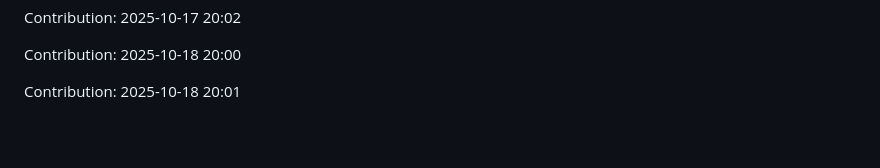
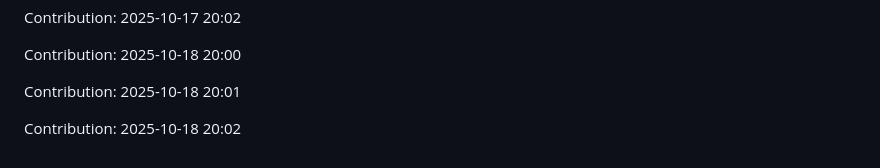
Before and after one commit to iKnowLab-Projects/IITP_AGI_STT, a Markdown page: README.md, the part around the change. Rendered like a GitHub page; blank space fills up the shorter version.

Commit message:
"Contribution: 2025-10-18 20:02"

```diff
--- a/README.md
+++ b/README.md
@@ -367,3 +367,5 @@ Contribution: 2025-10-17 20:02
 Contribution: 2025-10-18 20:00
 
 Contribution: 2025-10-18 20:01
+
+Contribution: 2025-10-18 20:02
```
